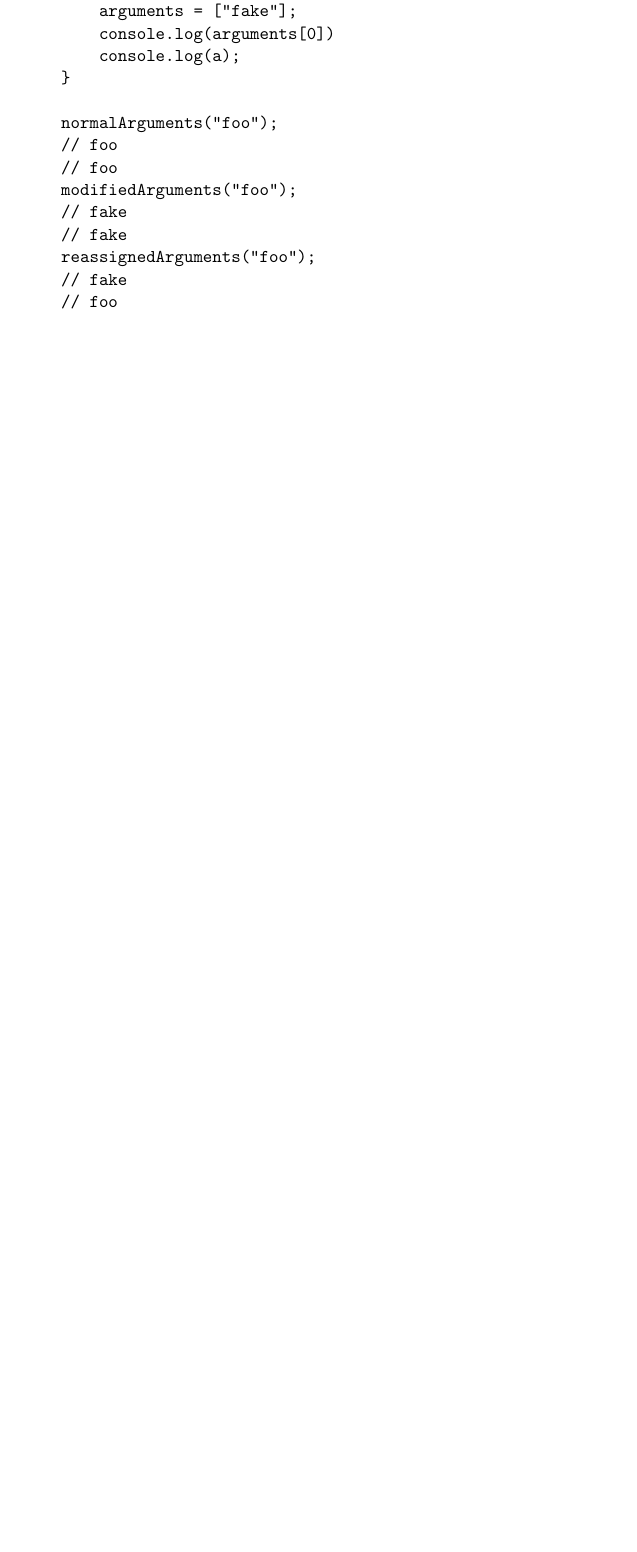
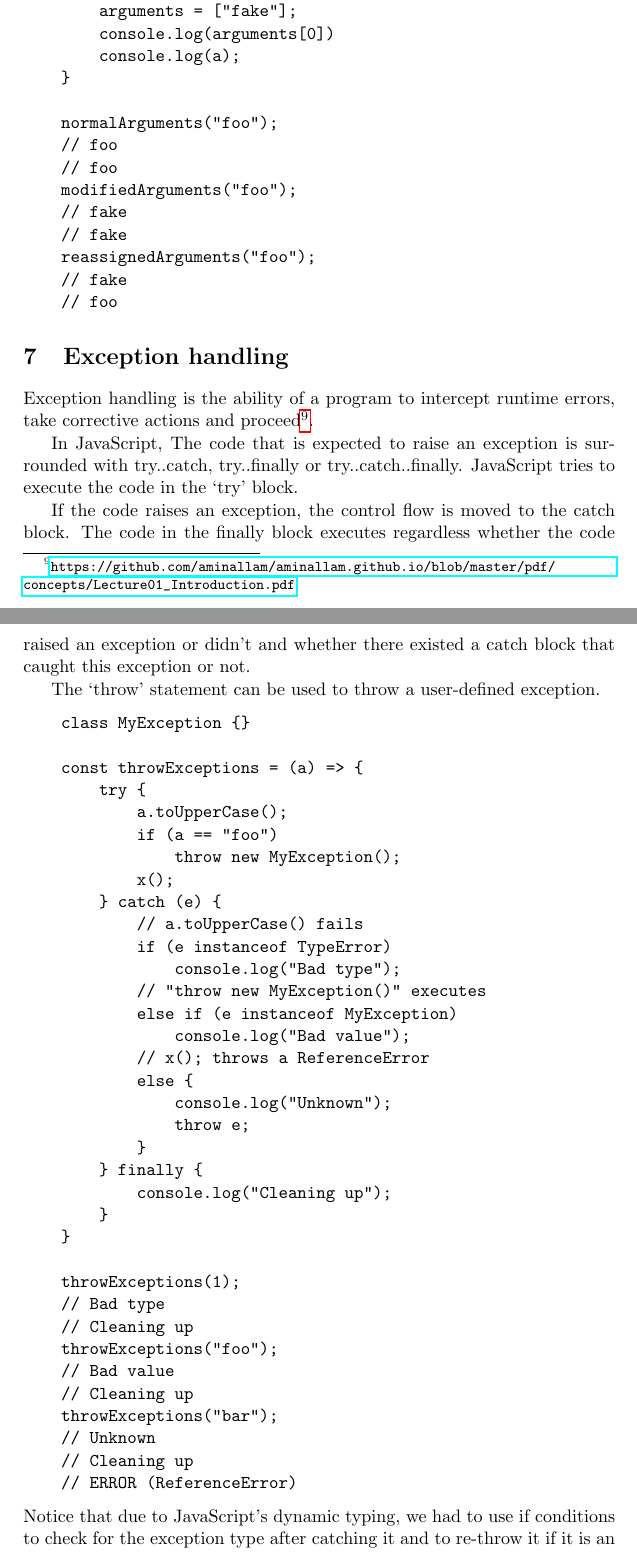
Before and after one commit to Brikaa/cpl-js-research, a LaTeX document (research.tex): part of page 21 of 21 before the commit and two parts of pages 21 and 22 of 22 after it, the two joined at a grey line, cut so that both start at the same text, the shorter picture padded with empty space. Compiled offline with pdfLaTeX.

Commit message:
Excpetion handling

```diff
--- a/research.tex
+++ b/research.tex
@@ -839,4 +840,62 @@ Consider the following example which reassigns the arguments object.
     // foo
 \end{verbatim}
 
+\section{Exception handling}
+Exception handling is the ability of a program to intercept runtime errors, take corrective actions and
+proceed\footnote{\raggedright
+    \url{https://github.com/aminallam/aminallam.github.io/blob/master/pdf/concepts/Lecture01_Introduction.pdf}
+}.
+
+In JavaScript,
+The code that is expected to raise an exception is surrounded with try..catch, try..finally or try..catch..finally.
+JavaScript tries to execute the code in the `try' block.
+
+If the code raises an exception, the control flow is moved to the catch block.
+The code in the finally block executes regardless whether the code raised an exception or didn't
+and whether there existed a catch block that caught this exception or not.
+
+The `throw' statement can be used to throw a user-defined exception.
+\begin{verbatim}
+    class MyException {}
+
+    const throwExceptions = (a) => {
+        try {
+            a.toUpperCase();
+            if (a == "foo")
+                throw new MyException();
+            x();
+        } catch (e) {
+            // a.toUpperCase() fails
+            if (e instanceof TypeError)
+                console.log("Bad type");
+            // "throw new MyException()" executes
+            else if (e instanceof MyException)
+                console.log("Bad value");
+            // x(); throws a ReferenceError
+            else {
+                console.log("Unknown");
+                throw e;
+            }
+        } finally {
+            console.log("Cleaning up");
+        }
+    }
+
+    throwExceptions(1);
+    // Bad type
+    // Cleaning up
+    throwExceptions("foo");
+    // Bad value
+    // Cleaning up
+    throwExceptions("bar");
+    // Unknown
+    // Cleaning up
+    // ERROR (ReferenceError)
+\end{verbatim}
+Notice that due to JavaScript's dynamic typing,
+we had to use if conditions to check for the exception type after catching it
+and to re-throw it if it is an unexpected type.
+This is different to how exceptions are caught in languages like C++ and Java
+where the exception type is mentioned explicitly in the catch statement.
+
 \end{document}
```
Also changed, not shown: notes.txt (+4 -4 lines), research.tex (11 more changed lines).
